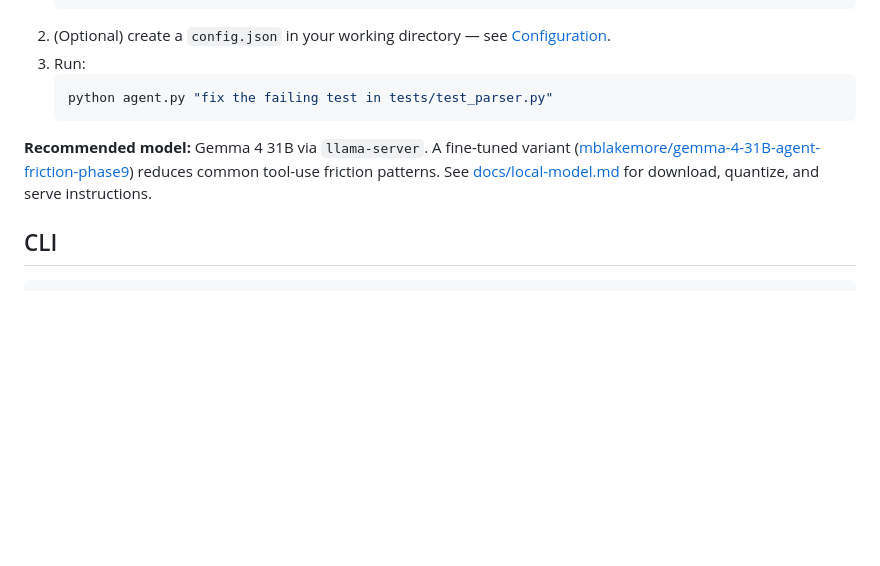
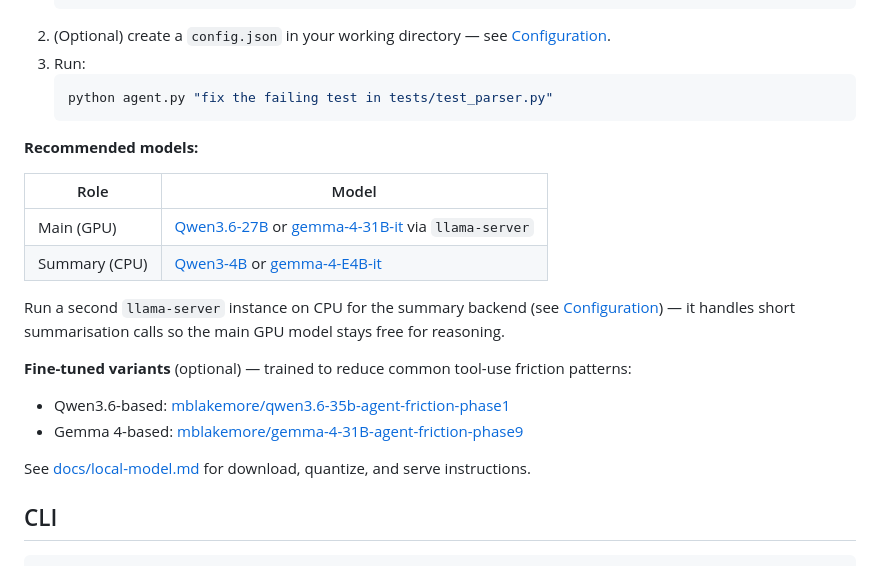
Before and after one commit to mblakemore/agent, a Markdown page: README.md, the part around the change. Rendered like a GitHub page; blank space fills up the shorter version.

Commit message:
docs: update recommended models to Qwen3.6-27B/gemma-4-31B + CPU summary backend

````diff
--- a/README.md
+++ b/README.md
@@ -28,7 +28,21 @@ python3 -m venv .venv && .venv/bin/pip install -r requirements.txt
    python agent.py "fix the failing test in tests/test_parser.py"
    ```
 
-**Recommended model:** Gemma 4 31B via `llama-server`. A fine-tuned variant ([mblakemore/gemma-4-31B-agent-friction-phase9](https://huggingface.co/mblakemore/gemma-4-31B-agent-friction-phase9)) reduces common tool-use friction patterns. See [docs/local-model.md](docs/local-model.md) for download, quantize, and serve instructions.
+**Recommended models:**
+
+| Role | Model |
+| --- | --- |
+| Main (GPU) | [Qwen3.6-27B](https://huggingface.co/llmfan46/Qwen3.6-27B-uncensored-heretic-v2-Native-MTP-Preserved-GGUF) or [gemma-4-31B-it](https://huggingface.co/google/gemma-4-31b-it) via `llama-server` |
+| Summary (CPU) | [Qwen3-4B](https://huggingface.co/unsloth/Qwen3-4B-GGUF) or [gemma-4-E4B-it](https://huggingface.co/google/gemma-4-e4b-it) |
+
+Run a second `llama-server` instance on CPU for the summary backend (see [Configuration](#configuration)) — it handles short summarisation calls so the main GPU model stays free for reasoning.
+
+**Fine-tuned variants** (optional) — trained to reduce common tool-use friction patterns:
+
+- Qwen3.6-based: [mblakemore/qwen3.6-35b-agent-friction-phase1](https://huggingface.co/mblakemore/qwen3.6-35b-agent-friction-phase1)
+- Gemma 4-based: [mblakemore/gemma-4-31B-agent-friction-phase9](https://huggingface.co/mblakemore/gemma-4-31B-agent-friction-phase9)
+
+See [docs/local-model.md](docs/local-model.md) for download, quantize, and serve instructions.
 
 ## CLI
 
````
